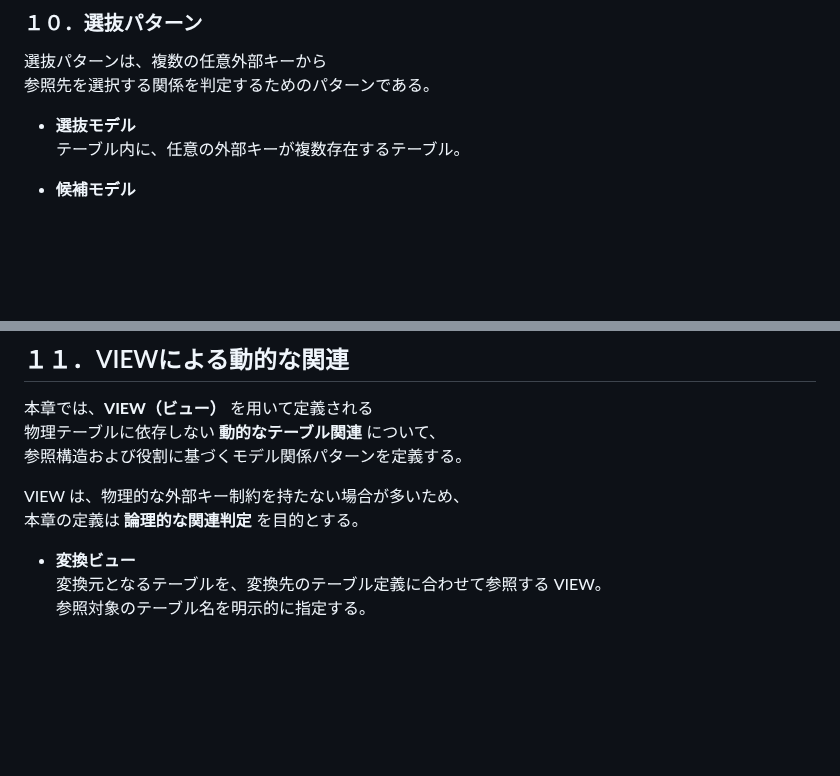
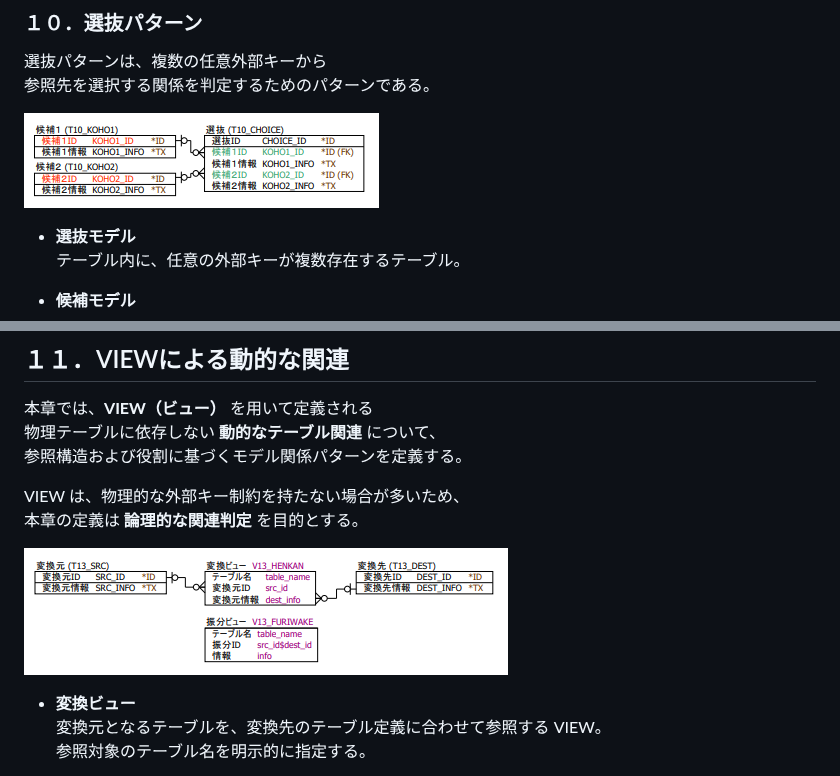
Before and after one commit to emarfkrow/emarfkrow, a Markdown page: docs/db-design-guideline.md, 2 parts joined by grey strips. Rendered like a GitHub page; pictures changed too: docs/img/10.png (added), docs/img/v.png (added); blank space fills up the shorter version.

```diff
--- a/docs/db-design-guideline.md
+++ b/docs/db-design-guideline.md
@@ -168,6 +168,8 @@ Entity・Validator・Action・HTMLなどWebアプリケーションに必要な
 選抜パターンは、複数の任意外部キーから
 参照先を選択する関係を判定するためのパターンである。
 
+<img src="img/10.png" alt="選抜パターン">
+
 - **選抜モデル**
   テーブル内に、任意の外部キーが複数存在するテーブル。
 
@@ -186,6 +188,8 @@ Entity・Validator・Action・HTMLなどWebアプリケーションに必要な
 VIEW は、物理的な外部キー制約を持たない場合が多いため、
 本章の定義は **論理的な関連判定** を目的とする。
 
+<img src="img/v.png" alt="VIEW">
+
 - **変換ビュー**
   変換元となるテーブルを、変換先のテーブル定義に合わせて参照する VIEW。
   参照対象のテーブル名を明示的に指定する。
```
